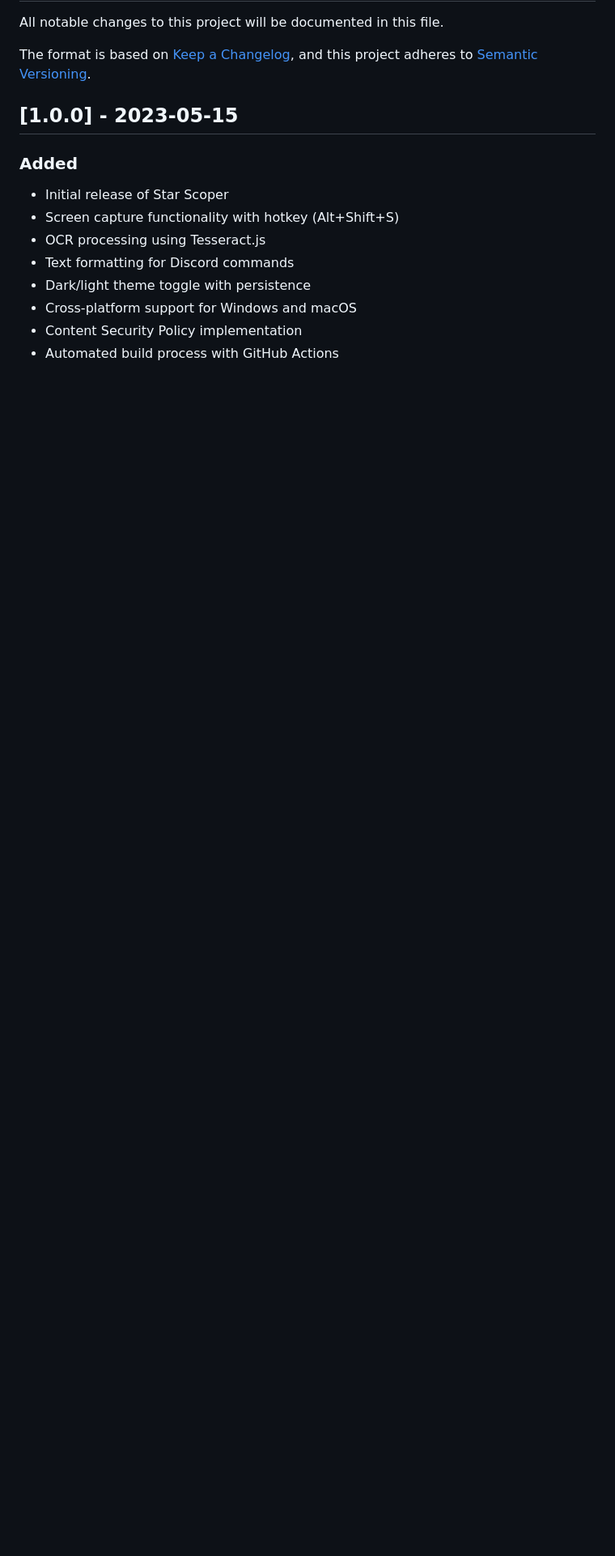
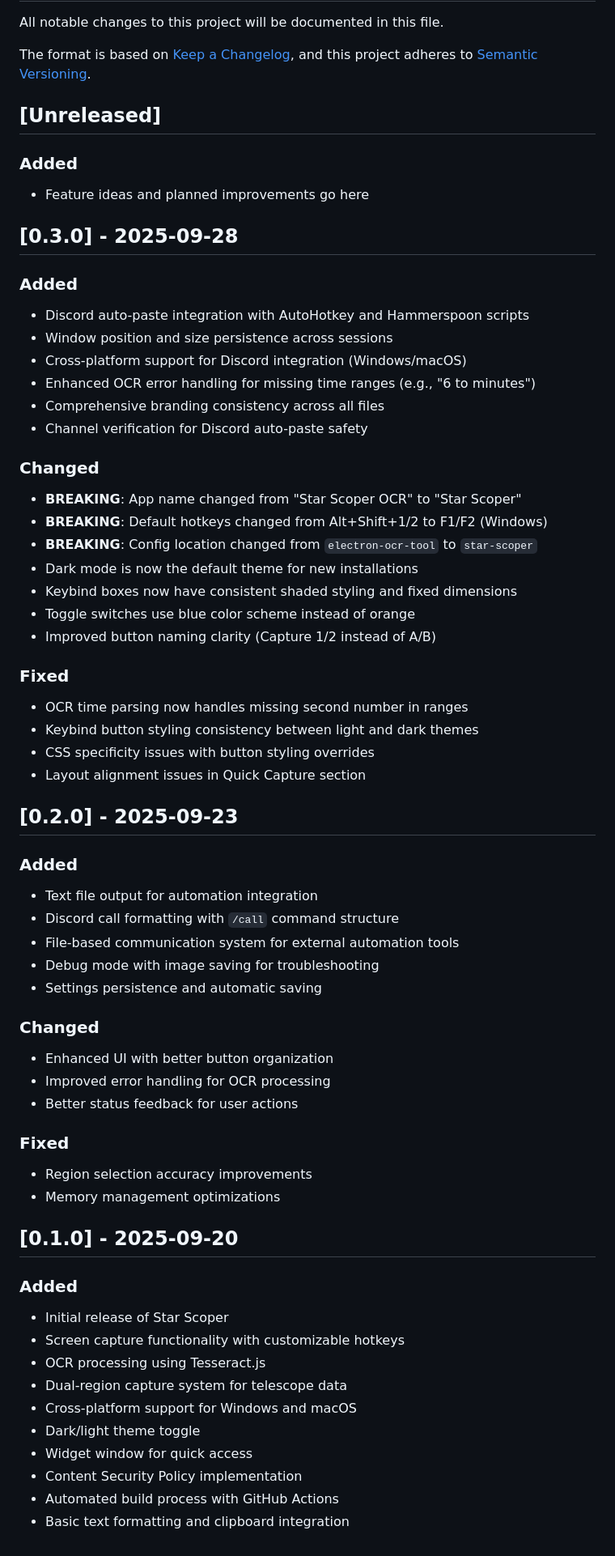
Before and after one commit to Herdsman45/Star-Scoper, a Markdown page: CHANGELOG.md, the part around the change. Shown: that part at 81% size. Drawn GitHub-style; blank space fills up the shorter version.

```diff
--- a/CHANGELOG.md
+++ b/CHANGELOG.md
@@ -5,15 +5,72 @@ All notable changes to this project will be documented in this file.
 The format is based on [Keep a Changelog](https://keepachangelog.com/en/1.0.0/),
 and this project adheres to [Semantic Versioning](https://semver.org/spec/v2.0.0.html).
 
-## [1.0.0] - 2023-05-15
+## [Unreleased]
+
+### Added
+
+- Feature ideas and planned improvements go here
+
+## [0.3.0] - 2025-09-28
+
+### Added
+
+- Discord auto-paste integration with AutoHotkey and Hammerspoon scripts
+- Window position and size persistence across sessions
+- Cross-platform support for Discord integration (Windows/macOS)
+- Enhanced OCR error handling for missing time ranges (e.g., "6 to minutes")
+- Comprehensive branding consistency across all files
+- Channel verification for Discord auto-paste safety
+
+### Changed
+
+- **BREAKING**: App name changed from "Star Scoper OCR" to "Star Scoper"
+- **BREAKING**: Default hotkeys changed from Alt+Shift+1/2 to F1/F2 (Windows)
+- **BREAKING**: Config location changed from `electron-ocr-tool` to `star-scoper`
+- Dark mode is now the default theme for new installations
+- Keybind boxes now have consistent shaded styling and fixed dimensions
+- Toggle switches use blue color scheme instead of orange
+- Improved button naming clarity (Capture 1/2 instead of A/B)
+
+### Fixed
+
+- OCR time parsing now handles missing second number in ranges
+- Keybind button styling consistency between light and dark themes
+- CSS specificity issues with button styling overrides
+- Layout alignment issues in Quick Capture section
+
+## [0.2.0] - 2025-09-23
+
+### Added
+
+- Text file output for automation integration
+- Discord call formatting with `/call` command structure
+- File-based communication system for external automation tools
+- Debug mode with image saving for troubleshooting
+- Settings persistence and automatic saving
+
+### Changed
+
+- Enhanced UI with better button organization
+- Improved error handling for OCR processing
+- Better status feedback for user actions
+
+### Fixed
+
+- Region selection accuracy improvements
+- Memory management optimizations
+
+## [0.1.0] - 2025-09-20
 
 ### Added
 
 - Initial release of Star Scoper
-- Screen capture functionality with hotkey (Alt+Shift+S)
+- Screen capture functionality with customizable hotkeys
 - OCR processing using Tesseract.js
-- Text formatting for Discord commands
-- Dark/light theme toggle with persistence
+- Dual-region capture system for telescope data
 - Cross-platform support for Windows and macOS
+- Dark/light theme toggle
+- Widget window for quick access
 - Content Security Policy implementation
 - Automated build process with GitHub Actions
+- Basic text formatting and clipboard integration
```
Also changed, not shown: QUICK_REFERENCE.md (+2 -3 lines), README.md (+2 -2 lines), screenshots/gui.png (added), 3 other files.
